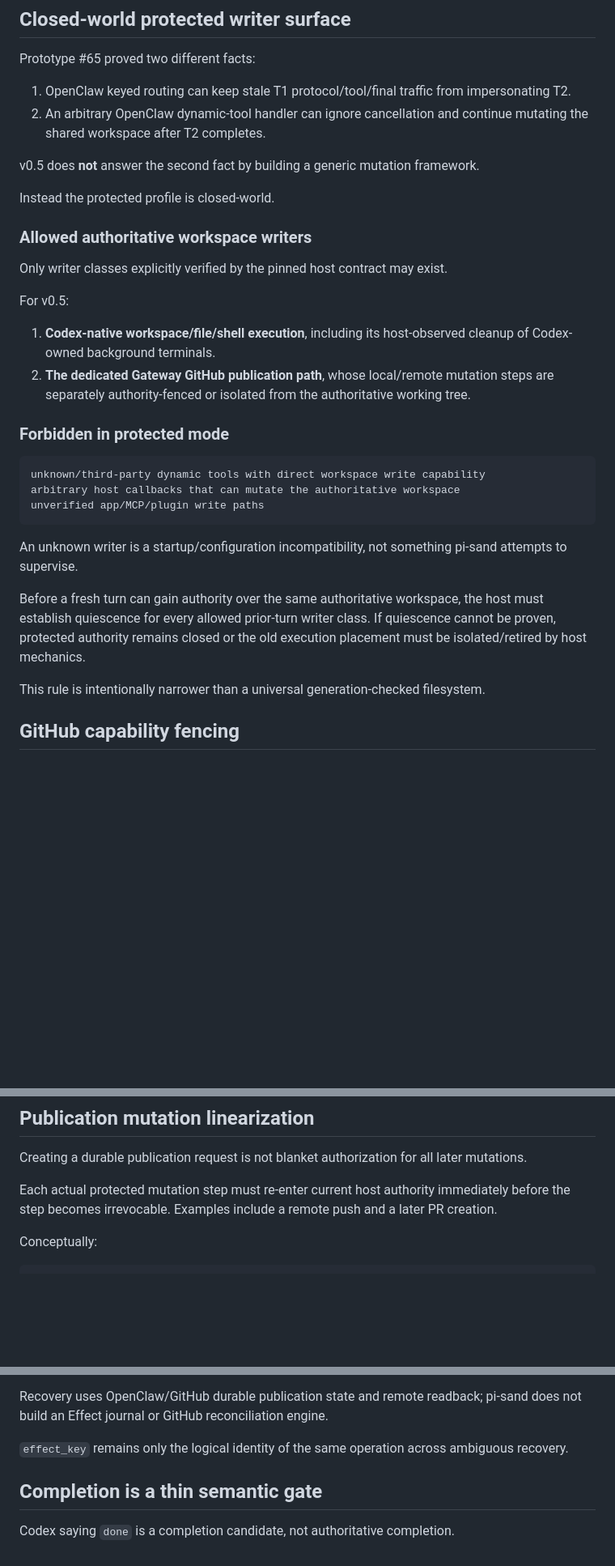
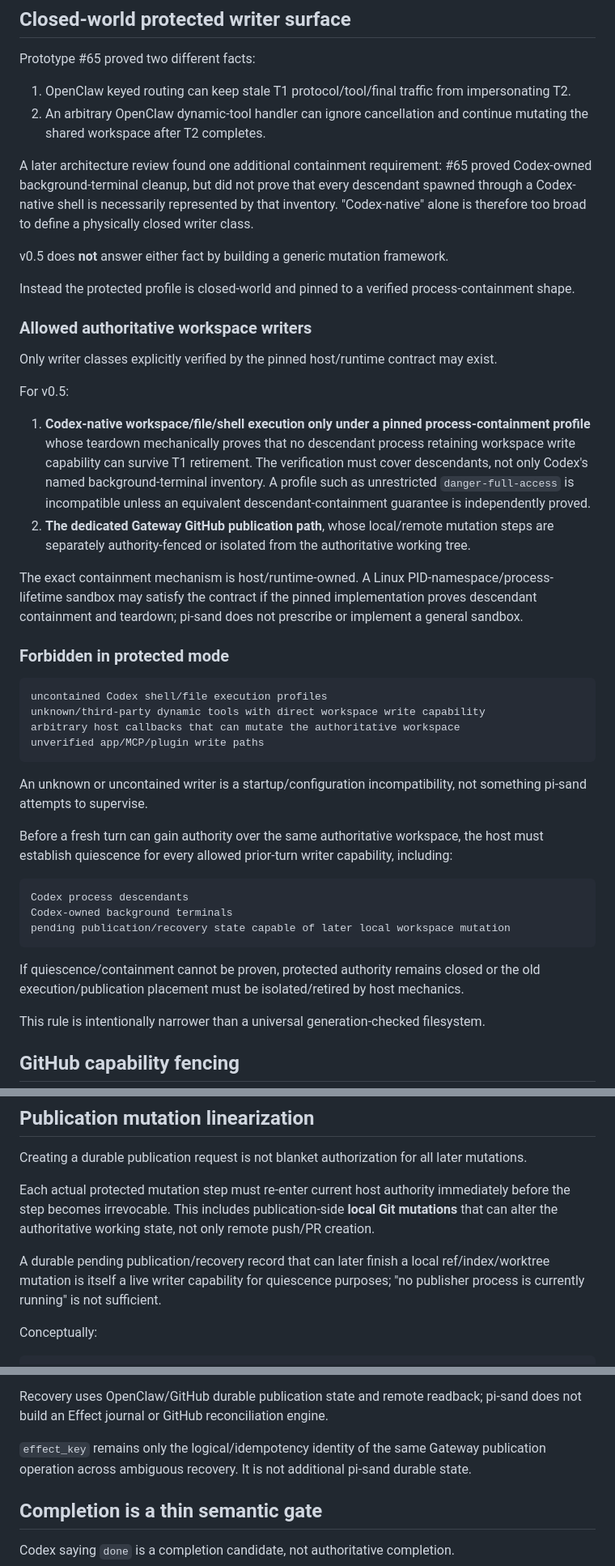
Before and after one commit to TimCole666/pi-sand, a Markdown page: docs/adr/0002-one-chat-responsibility-boundary.md, 3 parts joined by grey strips. Shown at 81% size. Rendered like a GitHub page; blank space fills up the shorter version.

Commit message:
docs: require contained Codex writer profile for v0.5

````diff
--- a/docs/adr/0002-one-chat-responsibility-boundary.md
+++ b/docs/adr/0002-one-chat-responsibility-boundary.md
@@ -201,30 +201,43 @@ Prototype #65 proved two different facts:
 1. OpenClaw keyed routing can keep stale T1 protocol/tool/final traffic from impersonating T2.
 2. An arbitrary OpenClaw dynamic-tool handler can ignore cancellation and continue mutating the shared workspace after T2 completes.
 
-v0.5 does **not** answer the second fact by building a generic mutation framework.
+A later architecture review found one additional containment requirement: #65 proved Codex-owned background-terminal cleanup, but did not prove that every descendant spawned through a Codex-native shell is necessarily represented by that inventory. "Codex-native" alone is therefore too broad to define a physically closed writer class.
 
-Instead the protected profile is closed-world.
+v0.5 does **not** answer either fact by building a generic mutation framework.
+
+Instead the protected profile is closed-world and pinned to a verified process-containment shape.
 
 ### Allowed authoritative workspace writers
 
-Only writer classes explicitly verified by the pinned host contract may exist.
+Only writer classes explicitly verified by the pinned host/runtime contract may exist.
 
 For v0.5:
 
-1. **Codex-native workspace/file/shell execution**, including its host-observed cleanup of Codex-owned background terminals.
+1. **Codex-native workspace/file/shell execution only under a pinned process-containment profile** whose teardown mechanically proves that no descendant process retaining workspace write capability can survive T1 retirement. The verification must cover descendants, not only Codex's named background-terminal inventory. A profile such as unrestricted `danger-full-access` is incompatible unless an equivalent descendant-containment guarantee is independently proved.
 2. **The dedicated Gateway GitHub publication path**, whose local/remote mutation steps are separately authority-fenced or isolated from the authoritative working tree.
+
+The exact containment mechanism is host/runtime-owned. A Linux PID-namespace/process-lifetime sandbox may satisfy the contract if the pinned implementation proves descendant containment and teardown; pi-sand does not prescribe or implement a general sandbox.
 
 ### Forbidden in protected mode
 
 ```text
+uncontained Codex shell/file execution profiles
 unknown/third-party dynamic tools with direct workspace write capability
 arbitrary host callbacks that can mutate the authoritative workspace
 unverified app/MCP/plugin write paths
 ```
 
-An unknown writer is a startup/configuration incompatibility, not something pi-sand attempts to supervise.
+An unknown or uncontained writer is a startup/configuration incompatibility, not something pi-sand attempts to supervise.
 
-Before a fresh turn can gain authority over the same authoritative workspace, the host must establish quiescence for every allowed prior-turn writer class. If quiescence cannot be proven, protected authority remains closed or the old execution placement must be isolated/retired by host mechanics.
+Before a fresh turn can gain authority over the same authoritative workspace, the host must establish quiescence for every allowed prior-turn writer capability, including:
+
+```text
+Codex process descendants
+Codex-owned background terminals
+pending publication/recovery state capable of later local workspace mutation
+```
+
+If quiescence/containment cannot be proven, protected authority remains closed or the old execution/publication placement must be isolated/retired by host mechanics.
 
 This rule is intentionally narrower than a universal generation-checked filesystem.
 
@@ -261,7 +274,9 @@ The Codex-facing `github_publish` tool is only a Gateway request boundary; it mu
 
 Creating a durable publication request is not blanket authorization for all later mutations.
 
-Each actual protected mutation step must re-enter current host authority immediately before the step becomes irrevocable. Examples include a remote push and a later PR creation.
+Each actual protected mutation step must re-enter current host authority immediately before the step becomes irrevocable. This includes publication-side **local Git mutations** that can alter the authoritative working state, not only remote push/PR creation.
+
+A durable pending publication/recovery record that can later finish a local ref/index/worktree mutation is itself a live writer capability for quiescence purposes; "no publisher process is currently running" is not sufficient.
 
 Conceptually:
 
@@ -278,7 +293,7 @@ If a newer Telegram admission wins first, the claim fails. If the mutation claim
 
 Recovery uses OpenClaw/GitHub durable publication state and remote readback; pi-sand does not build an Effect journal or GitHub reconciliation engine.
 
-`effect_key` remains only the logical identity of the same operation across ambiguous recovery.
+`effect_key` remains only the logical/idempotency identity of the same Gateway publication operation across ambiguous recovery. It is not additional pi-sand durable state.
 
 ## Completion is a thin semantic gate
 
````
Also changed, not shown: other parts of docs/adr/0002-one-chat-responsibility-boundary.md (+7 -4 lines).
